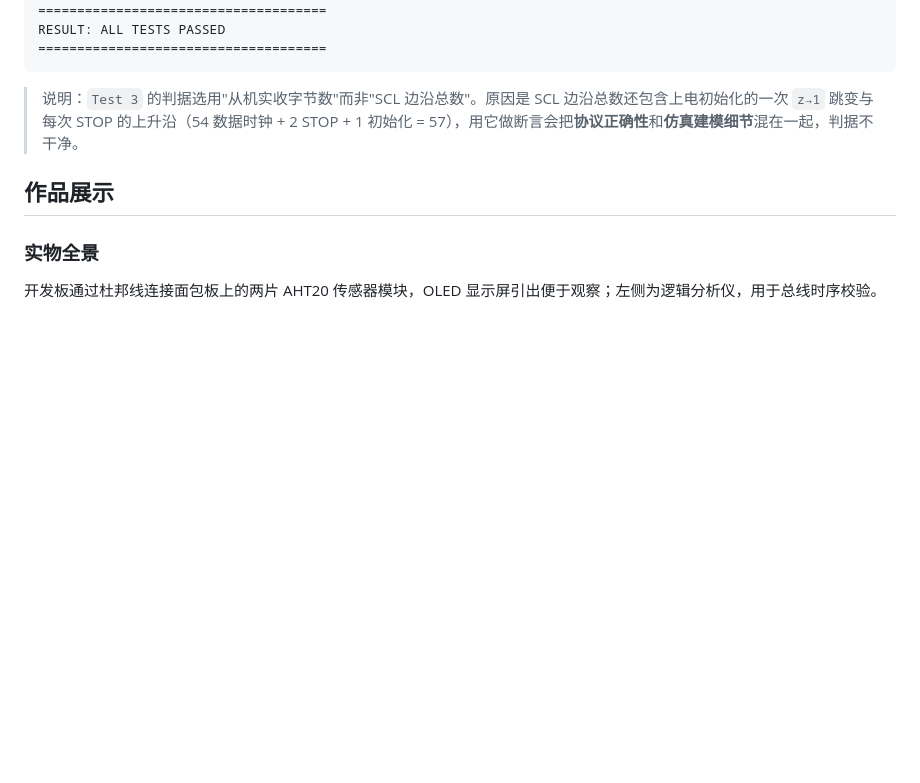
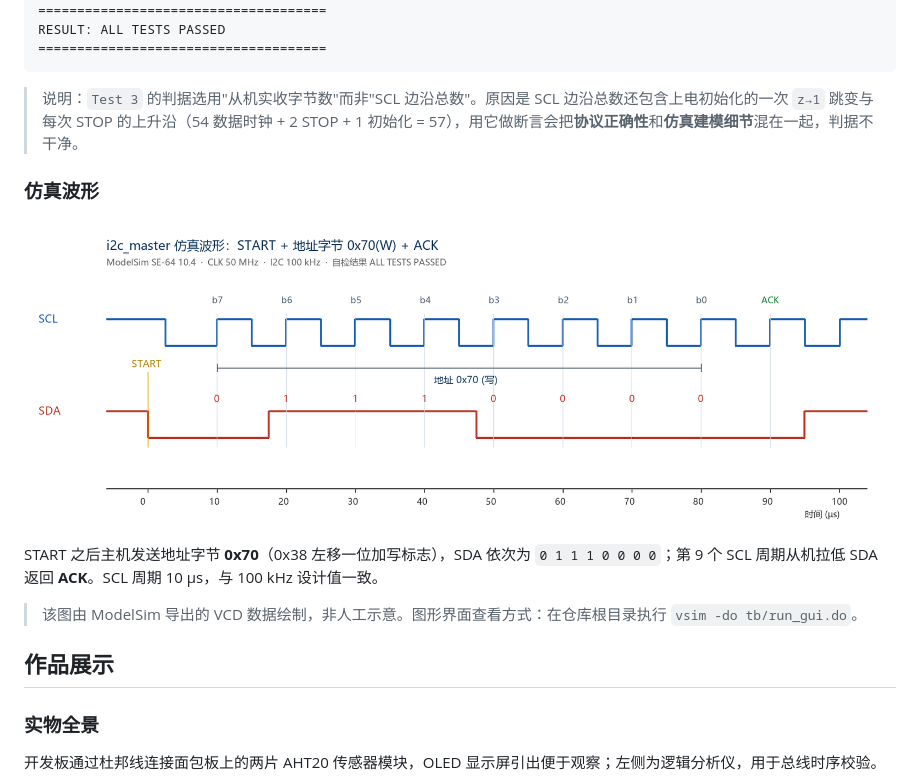
Before and after one commit to Super-Yorny/fpga-env-monitor, a Markdown page: README.md, the part around the change. Rendered like a GitHub page; pictures changed too: images/08_仿真波形.png (added); blank space fills up the shorter version.

Commit message:
docs: 新增仿真波形图与 GUI 仿真脚本
- images/08_仿真波形.png：由 ModelSim 导出的 VCD 渲染
- tb/run_gui.do：图形界面一键仿真，便于查看/截图

```diff
--- a/README.md
+++ b/README.md
@@ -162,6 +162,14 @@ RESULT: ALL TESTS PASSED
 
 > 说明：`Test 3` 的判据选用"从机实收字节数"而非"SCL 边沿总数"。原因是 SCL 边沿总数还包含上电初始化的一次 `z→1` 跳变与每次 STOP 的上升沿（54 数据时钟 + 2 STOP + 1 初始化 = 57），用它做断言会把**协议正确性**和**仿真建模细节**混在一起，判据不干净。
 
+### 仿真波形
+
+![仿真波形](images/08_仿真波形.png)
+
+START 之后主机发送地址字节 **0x70**（0x38 左移一位加写标志），SDA 依次为 `0 1 1 1 0 0 0 0`；第 9 个 SCL 周期从机拉低 SDA 返回 **ACK**。SCL 周期 10 µs，与 100 kHz 设计值一致。
+
+> 该图由 ModelSim 导出的 VCD 数据绘制，非人工示意。图形界面查看方式：在仓库根目录执行 `vsim -do tb/run_gui.do`。
+
 ## 作品展示
 
 ### 实物全景
```
Also changed, not shown: 2 other files.
